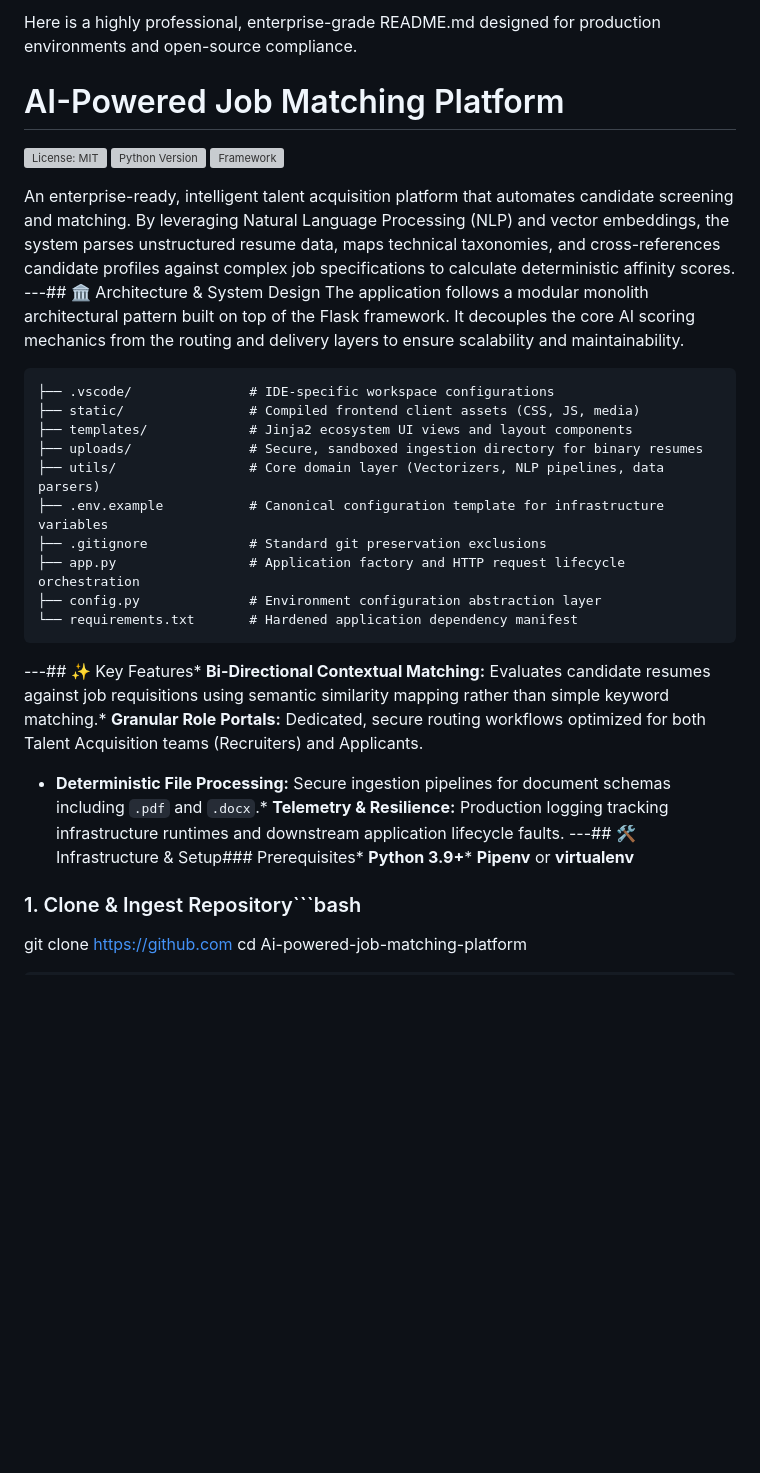
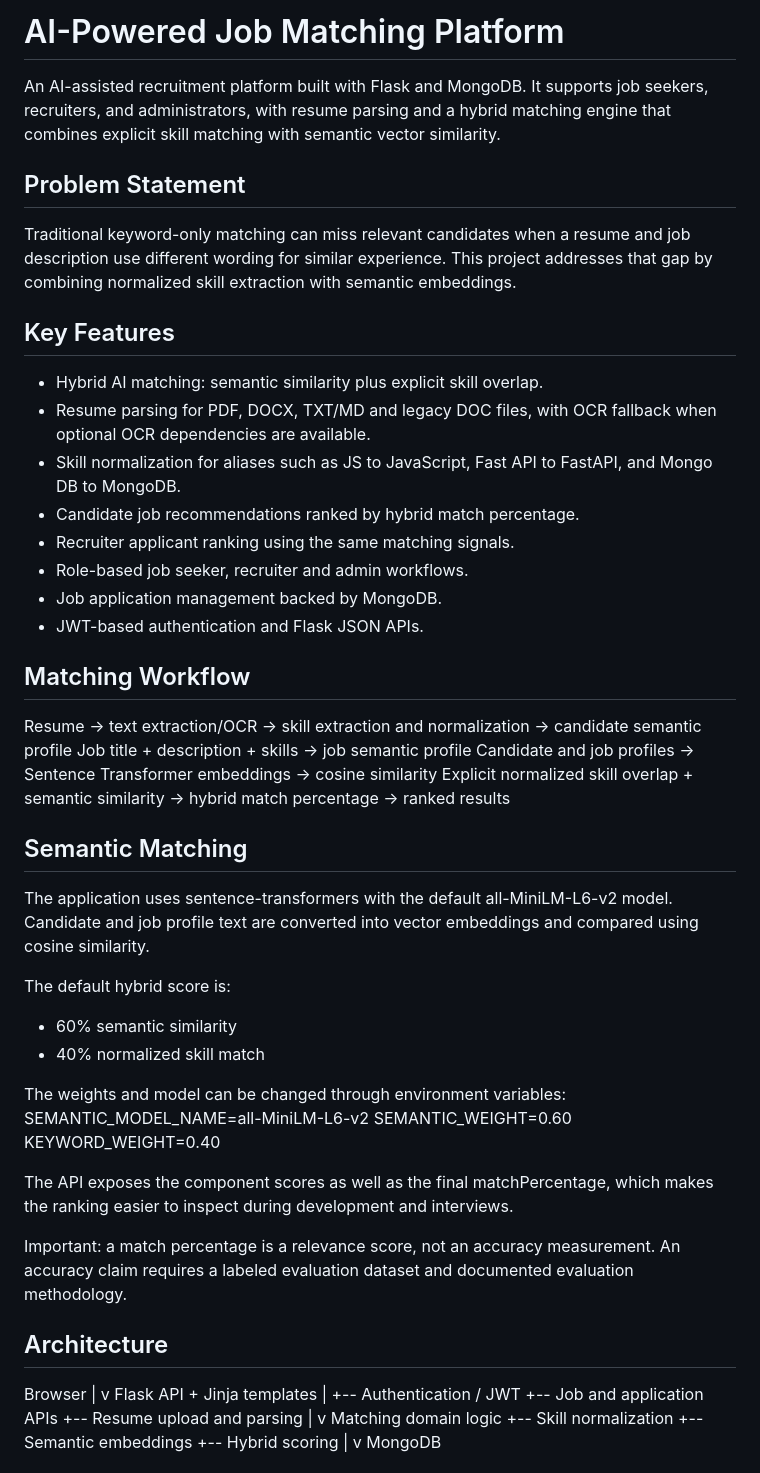
Before and after one commit to Diksha89101/Ai-powered-job-matching-platform, a Markdown page: README.md, the part around one of its changes. GitHub-like rendering; blank space fills up the shorter version; grey boxes are pictures that could not be loaded.

````diff
--- a/README.md
+++ b/README.md
@@ -1,27 +1,63 @@
-Here is a highly professional, enterprise-grade README.md designed for production environments and open-source compliance.
+# AI-Powered Job Matching Platform
 
-# AI-Powered Job Matching Platform
-[![License: MIT](https://shields.io)](https://opensource.org)
-[![Python Version](https://shields.io)](https://python.org)
-[![Framework](https://shields.io)](https://palletsprojects.com)
+An AI-assisted recruitment platform built with Flask and MongoDB. It supports job seekers, recruiters, and administrators, with resume parsing and a hybrid matching engine that combines explicit skill matching with semantic vector similarity.
 
-An enterprise-ready, intelligent talent acquisition platform that automates candidate screening and matching. By leveraging Natural Language Processing (NLP) and vector embeddings, the system parses unstructured resume data, maps technical taxonomies, and cross-references candidate profiles against complex job specifications to calculate deterministic affinity scores.
----## 🏛️ Architecture & System Design
-The application follows a modular monolith architectural pattern built on top of the Flask framework. It decouples the core AI scoring mechanics from the routing and delivery layers to ensure scalability and maintainability.
-```text
-├── .vscode/               # IDE-specific workspace configurations
-├── static/                # Compiled frontend client assets (CSS, JS, media)
-├── templates/             # Jinja2 ecosystem UI views and layout components
-├── uploads/               # Secure, sandboxed ingestion directory for binary resumes
-├── utils/                 # Core domain layer (Vectorizers, NLP pipelines, data parsers)
-├── .env.example           # Canonical configuration template for infrastructure variables
-├── .gitignore             # Standard git preservation exclusions
-├── app.py                 # Application factory and HTTP request lifecycle orchestration
-├── config.py              # Environment configuration abstraction layer
-└── requirements.txt       # Hardened application dependency manifest
-```
----## ✨ Key Features* **Bi-Directional Contextual Matching:** Evaluates candidate resumes against job requisitions using semantic similarity mapping rather than simple keyword matching.* **Granular Role Portals:** Dedicated, secure routing workflows optimized for both Talent Acquisition teams (Recruiters) and Applicants.
-* **Deterministic File Processing:** Secure ingestion pipelines for document schemas including `.pdf` and `.docx`.* **Telemetry & Resilience:** Production logging tracking infrastructure runtimes and downstream application lifecycle faults.
----## 🛠️ Infrastructure & Setup### Prerequisites* **Python 3.9+*** **Pipenv** or **virtualenv**
-### 1. Clone & Ingest Repository```bash
-git clone https://github.com
+## Problem Statement
+
+Traditional keyword-only matching can miss relevant candidates when a resume and job description use different wording for similar experience. This project addresses that gap by combining normalized skill extraction with semantic embeddings.
+
+## Key Features
+
+- Hybrid AI matching: semantic similarity plus explicit skill overlap.
+- Resume parsing for PDF, DOCX, TXT/MD and legacy DOC files, with OCR fallback when optional OCR dependencies are available.
+- Skill normalization for aliases such as JS to JavaScript, Fast API to FastAPI, and Mongo DB to MongoDB.
+- Candidate job recommendations ranked by hybrid match percentage.
+- Recruiter applicant ranking using the same matching signals.
+- Role-based job seeker, recruiter and admin workflows.
+- Job application management backed by MongoDB.
+- JWT-based authentication and Flask JSON APIs.
+
+## Matching Workflow
+
+Resume -> text extraction/OCR -> skill extraction and normalization -> candidate semantic profile
+Job title + description + skills -> job semantic profile
+Candidate and job profiles -> Sentence Transformer embeddings -> cosine similarity
+Explicit normalized skill overlap + semantic similarity -> hybrid match percentage -> ranked results
+
+## Semantic Matching
+
+The application uses sentence-transformers with the default all-MiniLM-L6-v2 model. Candidate and job profile text are converted into vector embeddings and compared using cosine similarity.
+
+The default hybrid score is:
+- 60% semantic similarity
+- 40% normalized skill match
+
+The weights and model can be changed through environment variables:
+SEMANTIC_MODEL_NAME=all-MiniLM-L6-v2
+SEMANTIC_WEIGHT=0.60
+KEYWORD_WEIGHT=0.40
+
+The API exposes the component scores as well as the final matchPercentage, which makes the ranking easier to inspect during development and interviews.
+
+Important: a match percentage is a relevance score, not an accuracy measurement. An accuracy claim requires a labeled evaluation dataset and documented evaluation methodology.
+
+## Architecture
+
+Browser
+  |
+  v
+Flask API + Jinja templates
+  |
+  +-- Authentication / JWT
+  +-- Job and application APIs
+  +-- Resume upload and parsing
+  |
+  v
+Matching domain logic
+  +-- Skill normalization
+  +-- Semantic embeddings
+  +-- Hybrid scoring
+  |
+  v
+MongoDB
+
````
Also changed, not shown: other parts of README.md (+89 -35 lines).
